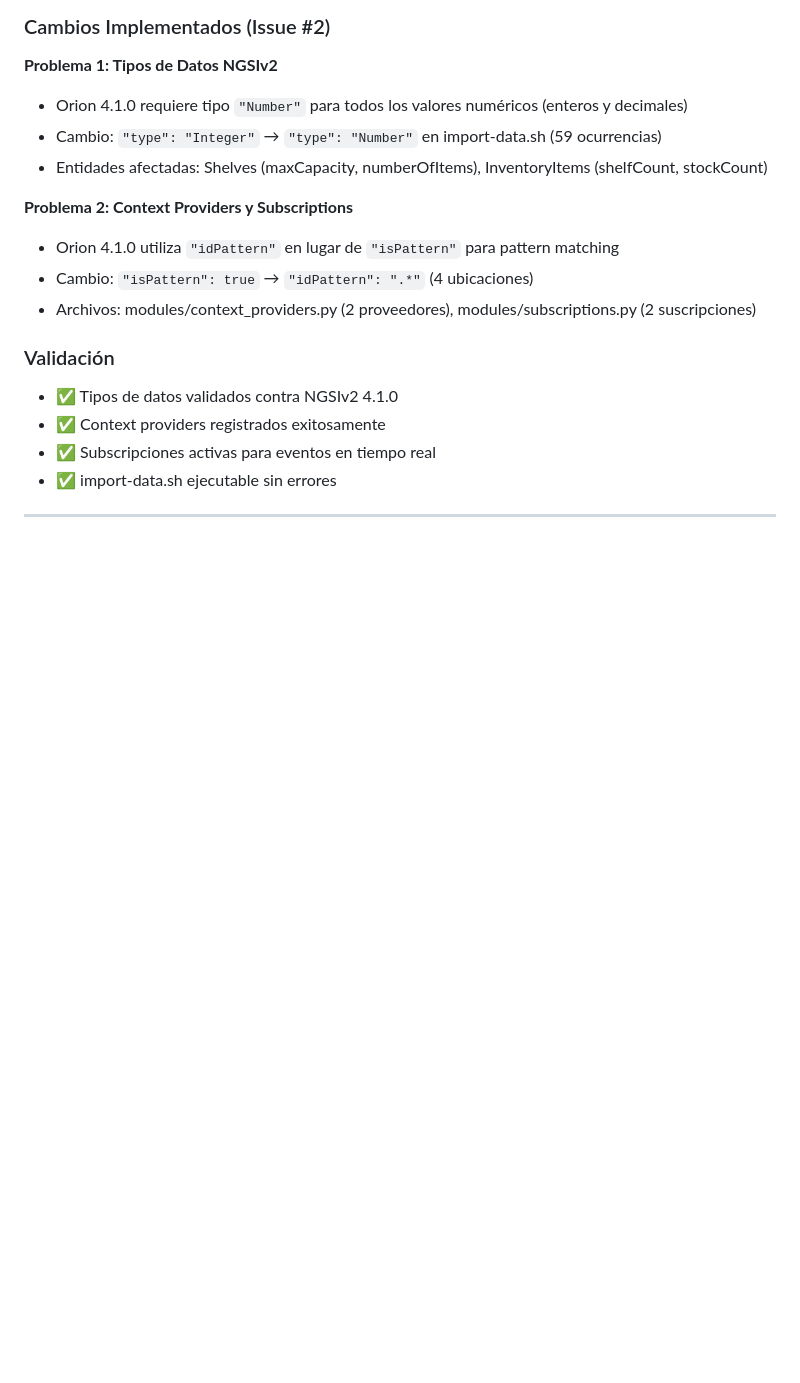
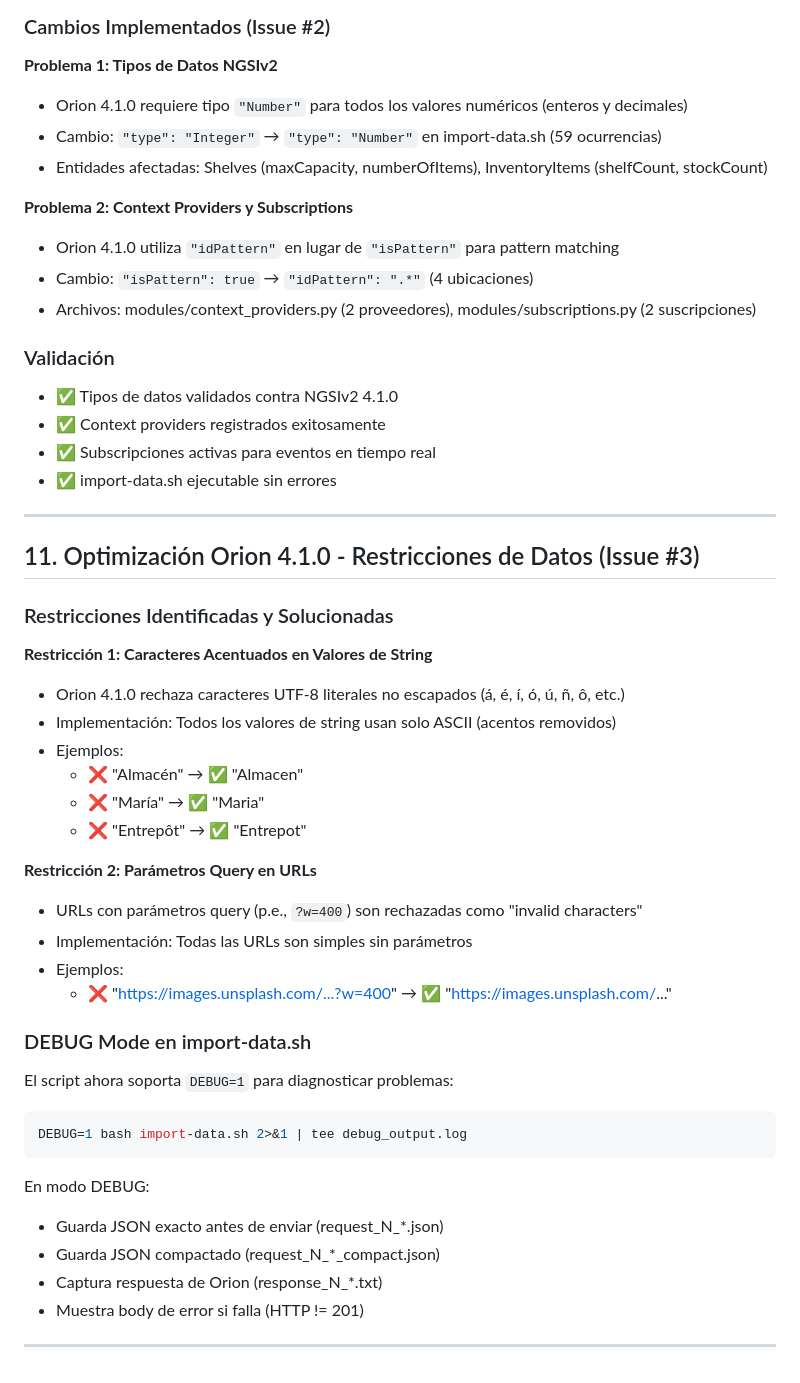
Before and after one commit to alvaroprzr/FIWARE-app, a Markdown page: PRD.md, the part around the change. Rendered like a GitHub page; blank space fills up the shorter version.

````diff
--- a/PRD.md
+++ b/PRD.md
@@ -155,3 +155,36 @@ Conjunto de vistas HTML + CSS + JavaScript que proporcionan:
 - ✅ import-data.sh ejecutable sin errores
 
 ---
+
+## 11. Optimización Orion 4.1.0 - Restricciones de Datos (Issue #3)
+
+### Restricciones Identificadas y Solucionadas
+
+**Restricción 1: Caracteres Acentuados en Valores de String**
+- Orion 4.1.0 rechaza caracteres UTF-8 literales no escapados (á, é, í, ó, ú, ñ, ô, etc.)
+- Implementación: Todos los valores de string usan solo ASCII (acentos removidos)
+- Ejemplos:
+  - ❌ "Almacén" → ✅ "Almacen"
+  - ❌ "María" → ✅ "Maria"
+  - ❌ "Entrepôt" → ✅ "Entrepot"
+
+**Restricción 2: Parámetros Query en URLs**
+- URLs con parámetros query (p.e., `?w=400`) son rechazadas como "invalid characters"
+- Implementación: Todas las URLs son simples sin parámetros
+- Ejemplos:
+  - ❌ "https://images.unsplash.com/...?w=400" → ✅ "https://images.unsplash.com/..."
+
+### DEBUG Mode en import-data.sh
+
+El script ahora soporta `DEBUG=1` para diagnosticar problemas:
+```bash
+DEBUG=1 bash import-data.sh 2>&1 | tee debug_output.log
+```
+
+En modo DEBUG:
+- Guarda JSON exacto antes de enviar (request_N_*.json)
+- Guarda JSON compactado (request_N_*_compact.json)
+- Captura respuesta de Orion (response_N_*.txt)
+- Muestra body de error si falla (HTTP != 201)
+
+---
````
Also changed, not shown: architecture.md (+44 -0 lines), data_model.md (+92 -0 lines).
